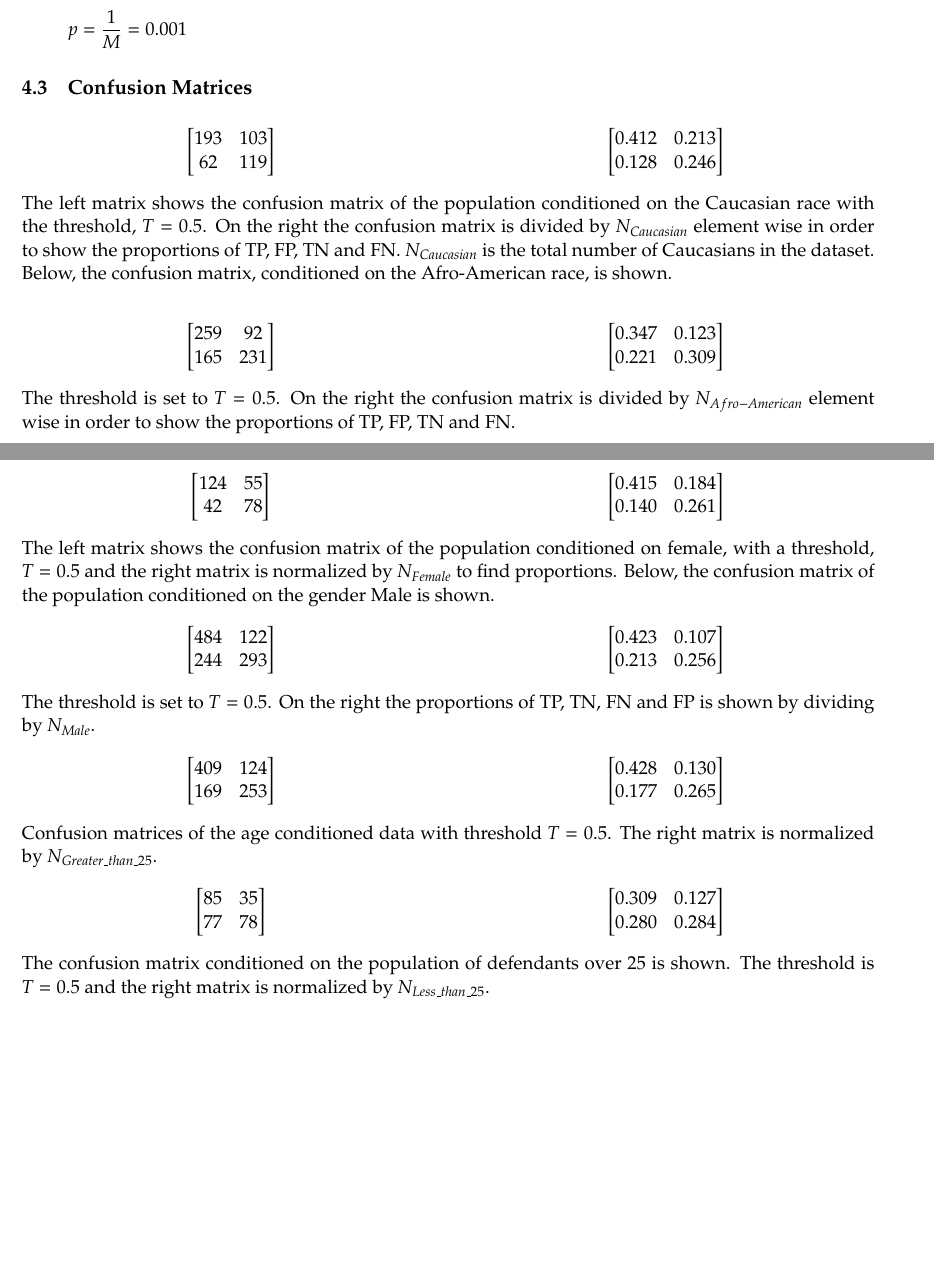
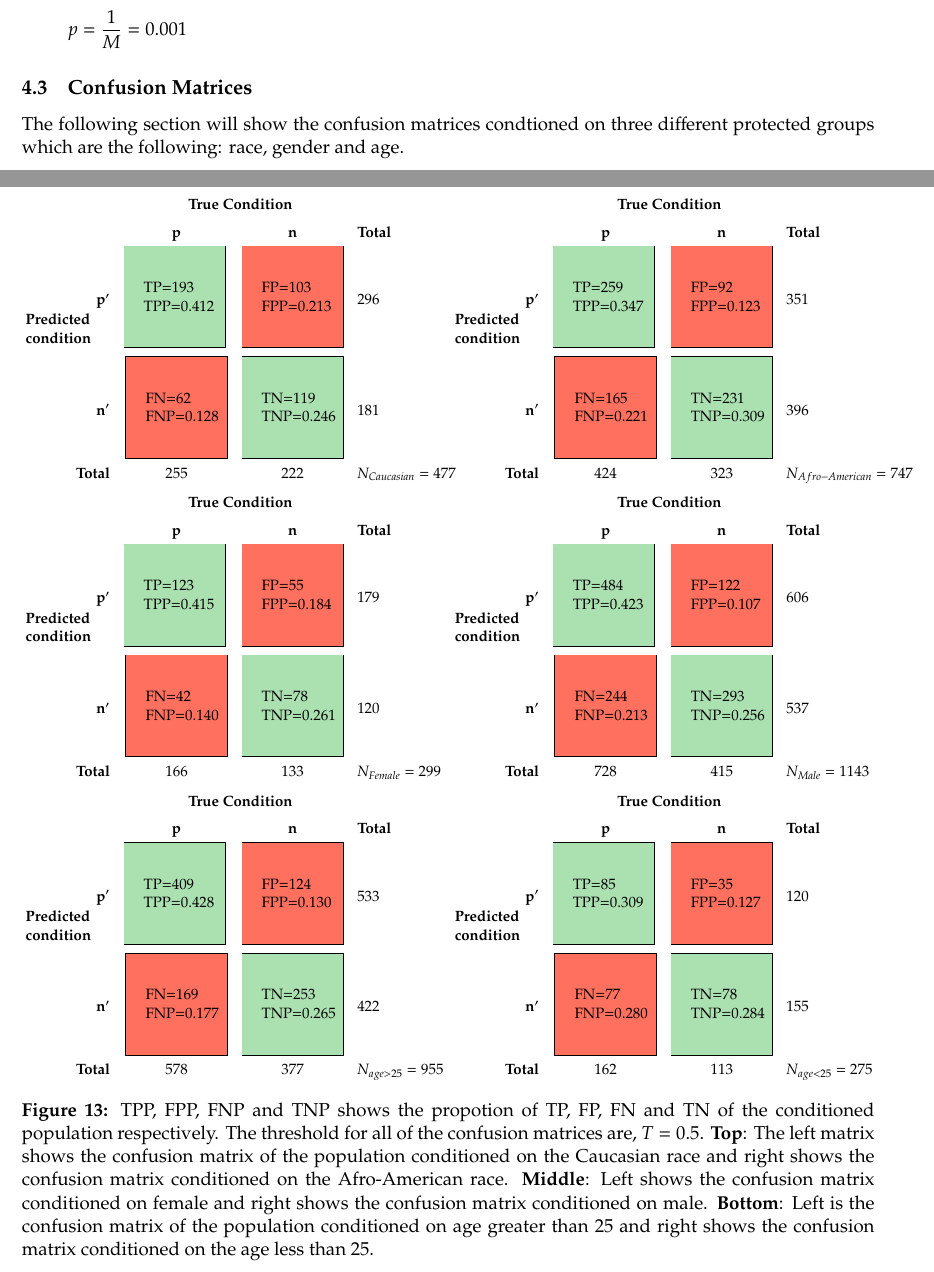
Before and after one commit to oskarwiese/fagprojekt, a LaTeX paper (report/Report.tex): two parts of pages 28 and 29 of 50, joined at a grey line, cut so that both start at the same text, the shorter picture padded with empty space. Compiled offline with pdfLaTeX; a missing bibliography style is replaced by a similar one.

Commit message:
Confusion matrices

```diff
--- a/report/Report.tex
+++ b/report/Report.tex
@@ -571,126 +591,86 @@
 	\[p=\frac{1}{M}=0.001\]
 
 	\subsection{Confusion Matrices}\label{confusionMatrices}
+	The following section will show the confusion matrices condtioned on three different protected groups which are the following: race, gender and age.
+	\renewcommand\arraystretch{1.5}
+	\setlength\tabcolsep{0pt}
+	\begin{figure}[H]
+	\begin{subfigure}{0.5\textwidth}
+	\scalebox{0.8}{
+	\begin{tabular}{c >{\bfseries}r @{\hspace{0.9em}}c @{\hspace{0.8em}}c @{\hspace{0.9em}}l}
+		\multirow{10}{*}{\parbox{1.3cm}{\bfseries\raggedleft Predicted\\ condition}} &
+		& \multicolumn{2}{c}{\bfseries True Condition} & \\
+		& & \bfseries p & \bfseries n & \bfseries Total \\
+		& p$'$ & \MyBoxgreen{\hspace*{-0.1cm}TP=193}{\hspace*{-0.1cm}TPP=0.412} \vspace*{0.2cm} & \MyBoxred{\hspace*{-0.1cm}FP=103}{\hspace*{-0.1cm}FPP=0.213} & 296 \\[2.4em]
+		& n$'$ & \MyBoxred{\hspace*{-0.1cm}FN=62}{\hspace*{-0.1cm}FNP=0.128} & \MyBoxgreen{\hspace*{-0.1cm}TN=119}{\hspace*{-0.1cm}TNP=0.246} & 181\\
+		& Total & 255 & 222 & $ N_{Caucasian}=477 $
+	\end{tabular}
+	}
+	\end{subfigure}
+	\begin{subfigure}{0.5\textwidth}
+	\scalebox{0.8}{
+	\begin{tabular}{c >{\bfseries}r @{\hspace{0.9em}}c @{\hspace{0.8em}}c @{\hspace{0.9em}}l}
+		\multirow{10}{*}{\parbox{1.3cm}{\bfseries\raggedleft Predicted\\ condition}} &
+		& \multicolumn{2}{c}{\bfseries True Condition} & \\
+		& & \bfseries p & \bfseries n & \bfseries Total \\
+		& p$'$ & \MyBoxgreen{\hspace*{-0.1cm}TP=259}{\hspace*{-0.1cm}TPP=0.347} \vspace*{0.2cm} & \MyBoxred{\hspace*{-0.1cm}FP=92}{\hspace*{-0.1cm}FPP=0.123} & 351 \\[2.4em]
+		& n$'$ & \MyBoxred{\hspace*{-0.1cm}FN=165}{\hspace*{-0.1cm}FNP=0.221} & \MyBoxgreen{\hspace*{-0.1cm}TN=231}{\hspace*{-0.1cm}TNP=0.309} & 396\\
+		& Total & 424 & 323 & $ N_{Afro-American}=747 $
+	\end{tabular}
+	}
+	\end{subfigure}
 
-	\begin{figure*}[h!]
-	\begin{multicols}{2}
-		\begin{ceqn}
-		\begin{equation*}
-		\begin{bmatrix}
-		193 & 103  \\
-		62 & 119
-		\end{bmatrix}
-		\end{equation*}
-		\begin{equation*}
-		\begin{bmatrix}
-		0.412 & 0.213  \\
-		0.128 & 0.246
-		\end{bmatrix}
-		\end{equation*}
-		\end{ceqn}
-	\end{multicols}
-	{The left matrix shows the confusion matrix of the population conditioned on the Caucasian race with the threshold, $ T = 0.5 $. On the right the confusion matrix is divided by $ N_{Caucasian} $ element wise in order to show the proportions of TP, FP, TN and FN. $ N_{Caucasian} $ is the total number of Caucasians in the dataset. Below, the confusion matrix, conditioned on the Afro-American race, is shown.}
-	\end{figure*}
-	\begin{figure*}[h!]
-		\begin{multicols}{2}
-			\begin{ceqn}
-			\begin{equation*}
-			\begin{bmatrix}
-			259 & 92  \\
-			165 & 231
-			\end{bmatrix}
-			\end{equation*}
-			\begin{equation*}
-			\begin{bmatrix}
-			0.347 & 0.123 \\
-			0.221 & 0.309
-			\end{bmatrix}
-			\end{equation*}
-			\end{ceqn}
-		\end{multicols}
-		{The threshold is set to $ T = 0.5 $. On the right the confusion matrix is divided by $ N_{Afro-American} $ element wise in order to show the proportions of TP, FP, TN and FN.}
-	\end{figure*}
+		\begin{subfigure}{0.5\textwidth}
+			\scalebox{0.8}{
+			\begin{tabular}{c >{\bfseries}r @{\hspace{0.9em}}c @{\hspace{0.8em}}c @{\hspace{0.9em}}l}
+					\multirow{10}{*}{\parbox{1.3cm}{\bfseries\raggedleft Predicted\\ condition}} &
+					& \multicolumn{2}{c}{\bfseries True Condition} & \\
+					& & \bfseries p & \bfseries n & \bfseries Total \\
+					& p$'$ & \MyBoxgreen{\hspace*{-0.1cm}TP=123}{\hspace*{-0.1cm}TPP=0.415} \vspace*{0.2cm} & \MyBoxred{\hspace*{-0.1cm}FP=55}{\hspace*{-0.1cm}FPP=0.184} & 179 \\[2.4em]
+					& n$'$ & \MyBoxred{\hspace*{-0.1cm}FN=42}{\hspace*{-0.1cm}FNP=0.140} & \MyBoxgreen{\hspace*{-0.1cm}TN=78}{\hspace*{-0.1cm}TNP=0.261} & 120\\
+					& Total & 166 & 133 & $ N_{Female}=299 $
+				\end{tabular}
+			}
+		\end{subfigure}
+		\begin{subfigure}{0.5\textwidth}
+			\scalebox{0.8}{
+				\begin{tabular}{c >{\bfseries}r @{\hspace{0.9em}}c @{\hspace{0.8em}}c @{\hspace{0.9em}}l}
+					\multirow{10}{*}{\parbox{1.3cm}{\bfseries\raggedleft Predicted\\ condition}} &
+					& \multicolumn{2}{c}{\bfseries True Condition} & \\
+					& & \bfseries p & \bfseries n & \bfseries Total \\
+					& p$'$ & \MyBoxgreen{\hspace*{-0.1cm}TP=484}{\hspace*{-0.1cm}TPP=0.423} \vspace*{0.2cm} & \MyBoxred{\hspace*{-0.1cm}FP=122}{\hspace*{-0.1cm}FPP=0.107} & 606 \\[2.4em]
+					& n$'$ & \MyBoxred{\hspace*{-0.1cm}FN=244}{\hspace*{-0.1cm}FNP=0.213} & \MyBoxgreen{\hspace*{-0.1cm}TN=293}{\hspace*{-0.1cm}TNP=0.256} & 537\\
+					& Total & 728 & 415 & $ N_{Male}=1143 $
+				\end{tabular}
+			}
+		\end{subfigure}
 
-
-		\begin{figure*}[h!]
-		\begin{multicols}{2}
-			\begin{ceqn}
-				\begin{equation*}
-				\begin{bmatrix}
-				124 & 55  \\
-				42 & 78
-				\end{bmatrix}
-				\end{equation*}
-				\begin{equation*}
-				\begin{bmatrix}
-				0.415 & 0.184  \\
-				0.140 & 0.261
-				\end{bmatrix}
-				\end{equation*}
-			\end{ceqn}
-		\end{multicols}
-		{The left matrix shows the confusion matrix of the population conditioned on female, with a threshold, $ T = 0.5 $ and the right matrix is normalized by $N_{Female}$ to find proportions. Below, the confusion matrix of the population conditioned on the gender Male is shown.}
-	\end{figure*}
-	\begin{figure*}[h!]
-		\begin{multicols}{2}
-			\begin{ceqn}
-				\begin{equation*}
-				\begin{bmatrix}
-				484 & 122  \\
-				244 & 293
-				\end{bmatrix}
-				\end{equation*}
-				\begin{equation*}
-				\begin{bmatrix}
-				0.423 & 0.107 \\
-				0.213 & 0.256
-				\end{bmatrix}
-				\end{equation*}
-			\end{ceqn}
-		\end{multicols}
-		{The threshold is set to $T = 0.5$. On the right the proportions of TP, TN, FN and FP is shown by dividing by $N_{Male}$.}
-	\end{figure*}
-
-
-		\begin{figure*}[h!]
-		\begin{multicols}{2}
-			\begin{ceqn}
-				\begin{equation*}
-				\begin{bmatrix}
-				409 & 124  \\
-				169 & 253
-				\end{bmatrix}
-				\end{equation*}
-				\begin{equation*}
-				\begin{bmatrix}
-				0.428 & 0.130  \\
-				0.177 & 0.265
-				\end{bmatrix}
-				\end{equation*}
-			\end{ceqn}
-		\end{multicols}
-		{Confusion matrices of the age conditioned data with threshold $ T = 0.5 $. The right matrix is normalized by $ N_{Greater\_than\_25} $.}
-	\end{figure*}
-	\begin{figure*}[h!]
-		\begin{multicols}{2}
-			\begin{ceqn}
-				\begin{equation*}
-				\begin{bmatrix}
-				85 & 35  \\
-				77 & 78
-				\end{bmatrix}
-				\end{equation*}
-				\begin{equation*}
-				\begin{bmatrix}
-				0.309 & 0.127 \\
-				0.280 & 0.284
-				\end{bmatrix}
-				\end{equation*}
-			\end{ceqn}
-		\end{multicols}
-		{The confusion matrix conditioned on the population of defendants over 25 is shown. The threshold is $ T = 0.5 $ and the right matrix is normalized by $ N_{Less\_than\_25} $.}
-	\end{figure*}
-
+		\begin{subfigure}{0.5\textwidth}
+			\scalebox{0.8}{
+				\begin{tabular}{c >{\bfseries}r @{\hspace{0.9em}}c @{\hspace{0.8em}}c @{\hspace{0.9em}}l}
+					\multirow{10}{*}{\parbox{1.3cm}{\bfseries\raggedleft Predicted\\ condition}} &
+					& \multicolumn{2}{c}{\bfseries True Condition} & \\
+					& & \bfseries p & \bfseries n & \bfseries Total \\
+					& p$'$ & \MyBoxgreen{\hspace*{-0.1cm}TP=409}{\hspace*{-0.1cm}TPP=0.428} \vspace*{0.2cm} & \MyBoxred{\hspace*{-0.1cm}FP=124}{\hspace*{-0.1cm}FPP=0.130} & 533 \\[2.4em]
+					& n$'$ & \MyBoxred{\hspace*{-0.1cm}FN=169}{\hspace*{-0.1cm}FNP=0.177} & \MyBoxgreen{\hspace*{-0.1cm}TN=253}{\hspace*{-0.1cm}TNP=0.265} & 422\\
+					& Total & 578 & 377 & $ N_{age>25}=955 $
+				\end{tabular}
+			}
+		\end{subfigure}
+		\begin{subfigure}{0.5\textwidth}
+			\scalebox{0.8}{
+				\begin{tabular}{c >{\bfseries}r @{\hspace{0.9em}}c @{\hspace{0.8em}}c @{\hspace{0.9em}}l}
+					\multirow{10}{*}{\parbox{1.3cm}{\bfseries\raggedleft Predicted\\ condition}} &
+					& \multicolumn{2}{c}{\bfseries True Condition} & \\
+					& & \bfseries p & \bfseries n & \bfseries Total \\
+					& p$'$ & \MyBoxgreen{\hspace*{-0.1cm}TP=85}{\hspace*{-0.1cm}TPP=0.309} \vspace*{0.2cm} & \MyBoxred{\hspace*{-0.1cm}FP=35}{\hspace*{-0.1cm}FPP=0.127} & 120 \\[2.4em]
+					& n$'$ & \MyBoxred{\hspace*{-0.1cm}FN=77}{\hspace*{-0.1cm}FNP=0.280} & \MyBoxgreen{\hspace*{-0.1cm}TN=78}{\hspace*{-0.1cm}TNP=0.284} & 155\\
+					& Total & 162 & 113 & $ N_{age<25}=275 $
+				\end{tabular}
+			}
+		\end{subfigure}
+	\caption{TPP, FPP, FNP and TNP shows the propotion of TP, FP, FN and TN of the conditioned population respectively. The threshold for all of the confusion matrices are, $ T = 0.5 $. \textbf{Top}: The left matrix shows the confusion matrix of the population conditioned on the Caucasian race and right shows the confusion matrix conditioned on the Afro-American race. \textbf{Middle}: Left shows the confusion matrix conditioned on female and right shows the confusion matrix conditioned on male. \textbf{Bottom}: Left is the confusion matrix of the population conditioned on age greater than 25 and right shows the confusion matrix conditioned on the age less than 25.}
+	\end{figure}
 
 	\subsection{Conditional ROC-curves and FPR/TPR Dependency on Threshold}\label{ROC}
 
```
Also changed, not shown: report/Report.tex (20 more changed lines).
